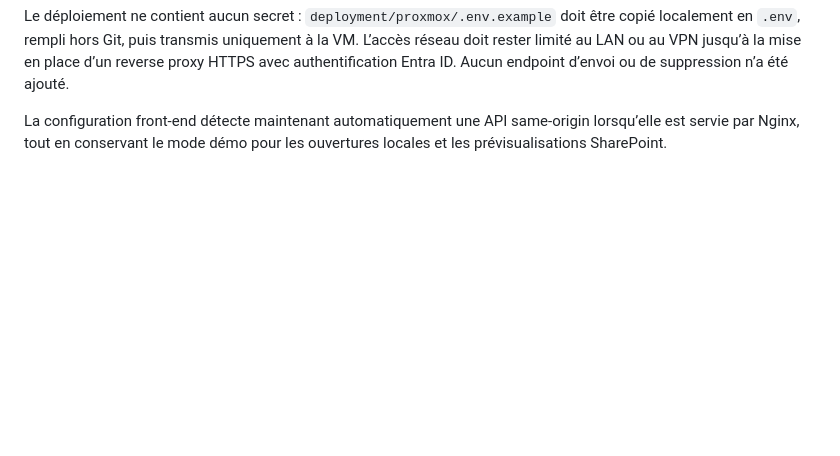
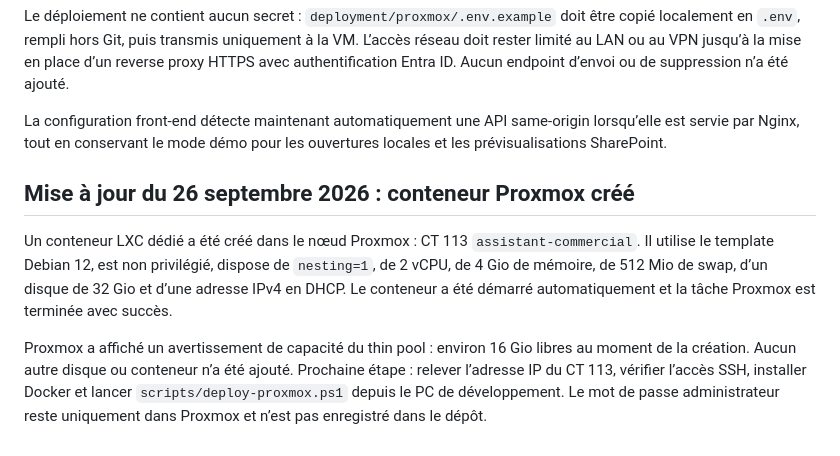
Before and after one commit to jed38630/Copilot-studio-assistant-commercial, a Markdown page: ETAT_REPRISE.md, the part around the change. Drawn GitHub-style; blank space fills up the shorter version.

Commit message:
docs: record Proxmox dashboard container

```diff
--- a/ETAT_REPRISE.md
+++ b/ETAT_REPRISE.md
@@ -197,3 +197,9 @@ La stack Docker est prête dans `deployment/proxmox` : `dashboard-web` sert le f
 Le déploiement ne contient aucun secret : `deployment/proxmox/.env.example` doit être copié localement en `.env`, rempli hors Git, puis transmis uniquement à la VM. L’accès réseau doit rester limité au LAN ou au VPN jusqu’à la mise en place d’un reverse proxy HTTPS avec authentification Entra ID. Aucun endpoint d’envoi ou de suppression n’a été ajouté.
 
 La configuration front-end détecte maintenant automatiquement une API same-origin lorsqu’elle est servie par Nginx, tout en conservant le mode démo pour les ouvertures locales et les prévisualisations SharePoint.
+
+## Mise à jour du 26 septembre 2026 : conteneur Proxmox créé
+
+Un conteneur LXC dédié a été créé dans le nœud Proxmox : CT 113 `assistant-commercial`. Il utilise le template Debian 12, est non privilégié, dispose de `nesting=1`, de 2 vCPU, de 4 Gio de mémoire, de 512 Mio de swap, d’un disque de 32 Gio et d’une adresse IPv4 en DHCP. Le conteneur a été démarré automatiquement et la tâche Proxmox est terminée avec succès.
+
+Proxmox a affiché un avertissement de capacité du thin pool : environ 16 Gio libres au moment de la création. Aucun autre disque ou conteneur n’a été ajouté. Prochaine étape : relever l’adresse IP du CT 113, vérifier l’accès SSH, installer Docker et lancer `scripts/deploy-proxmox.ps1` depuis le PC de développement. Le mot de passe administrateur reste uniquement dans Proxmox et n’est pas enregistré dans le dépôt.
```
